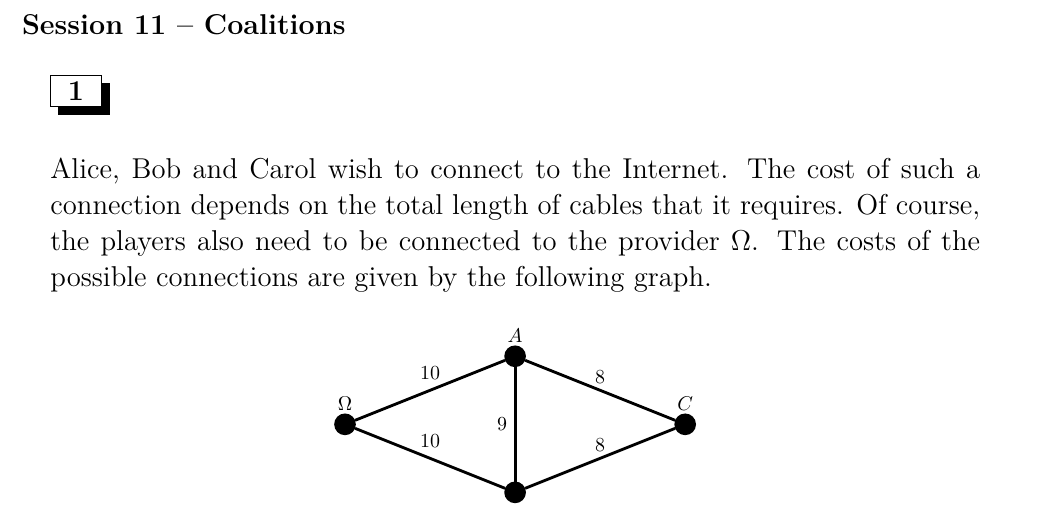
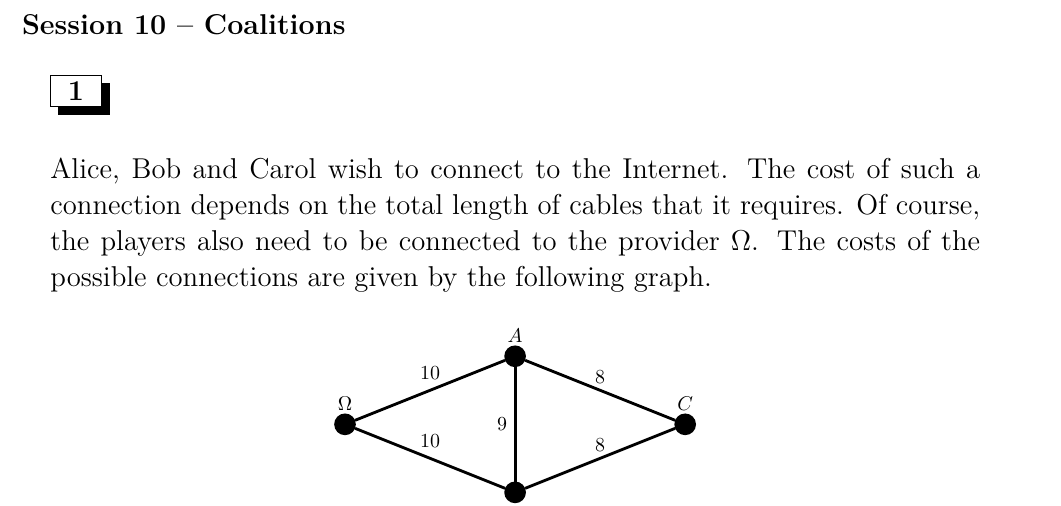
Before and after one commit to UCL-INMA/LINMA2345, a LaTeX problem sheet (exercises/APE10/APE10-Coalitions.tex): part of page 1 of 8, cut so that both start at the same text. Compiled offline with LaTeX, dvips and Ghostscript.

Commit message:
APE10 fix numbering

```diff
--- a/exercises/APE10/APE10-Coalitions.tex
+++ b/exercises/APE10/APE10-Coalitions.tex
@@ -4,14 +4,7 @@
 
 \begin{document}
 
-\session{11}{Coalitions}
-
-%\textbf{Session 11:  Coalitions}
-
-%\section*{Exercices}
-
-
-%\newpage
+\session{10}{Coalitions}
 
 \section{} Alice, Bob and Carol wish to connect to the Internet. The cost of such a connection depends on the total length of cables that it requires. Of course, the players also need to be connected to the provider $\Omega$. The costs of the possible connections are given by the following graph.
 \begin{figure}[!ht]
```
